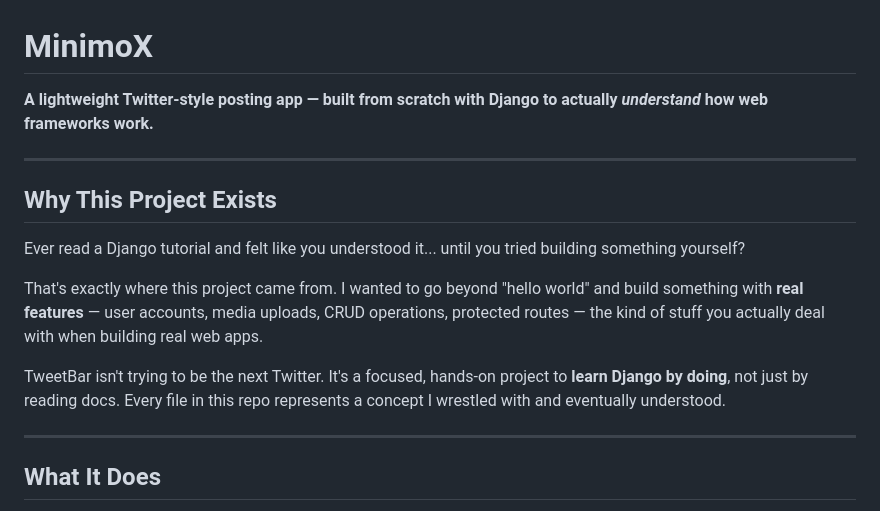
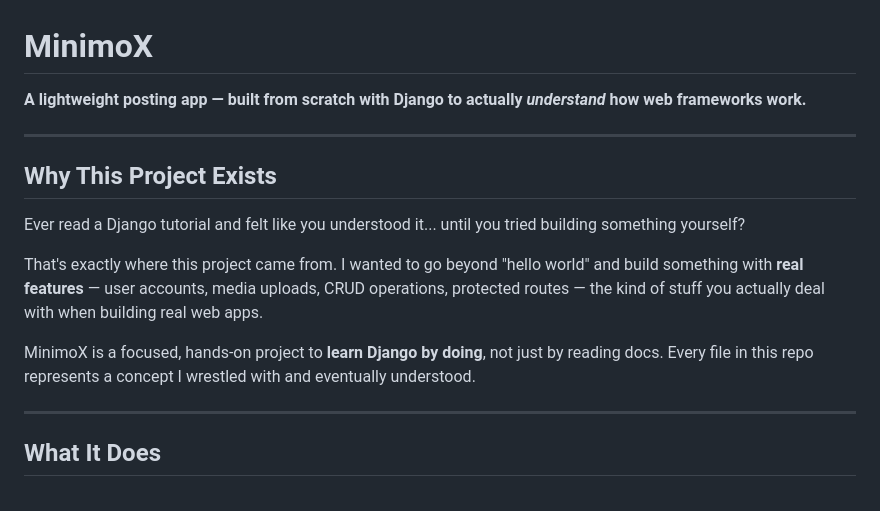
Before and after one commit to eshukla15/MinimoX, a Markdown page: README.md, the part around the change. GitHub-like rendering.

```diff
--- a/README.md
+++ b/README.md
@@ -1,6 +1,6 @@
 # MinimoX
 
-**A lightweight Twitter-style posting app — built from scratch with Django to actually *understand* how web frameworks work.**
+**A lightweight posting app — built from scratch with Django to actually *understand* how web frameworks work.**
 
 ---
 
@@ -10,7 +10,7 @@ Ever read a Django tutorial and felt like you understood it... until you tried b
 
 That's exactly where this project came from. I wanted to go beyond "hello world" and build something with **real features** — user accounts, media uploads, CRUD operations, protected routes — the kind of stuff you actually deal with when building real web apps.
 
-TweetBar isn't trying to be the next Twitter. It's a focused, hands-on project to **learn Django by doing**, not just by reading docs. Every file in this repo represents a concept I wrestled with and eventually understood.
+MinimoX is a focused, hands-on project to **learn Django by doing**, not just by reading docs. Every file in this repo represents a concept I wrestled with and eventually understood.
 
 ---
 
```
